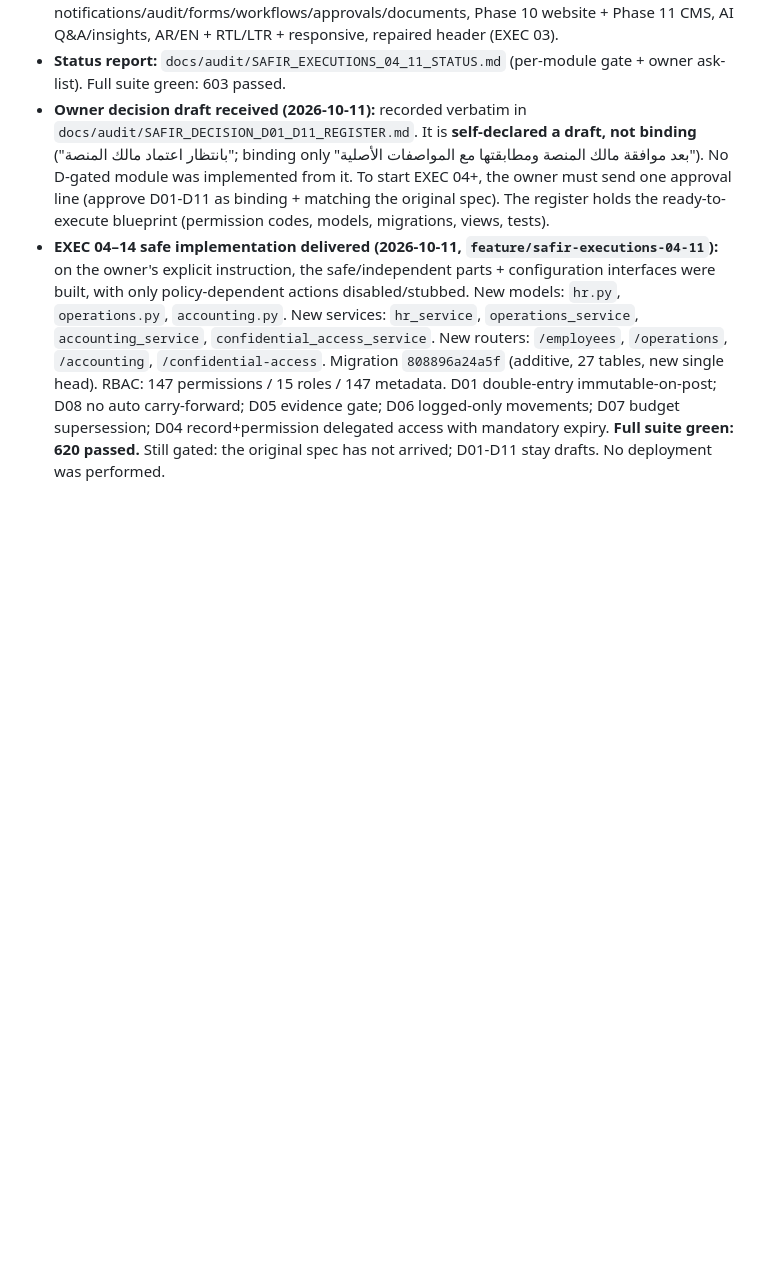
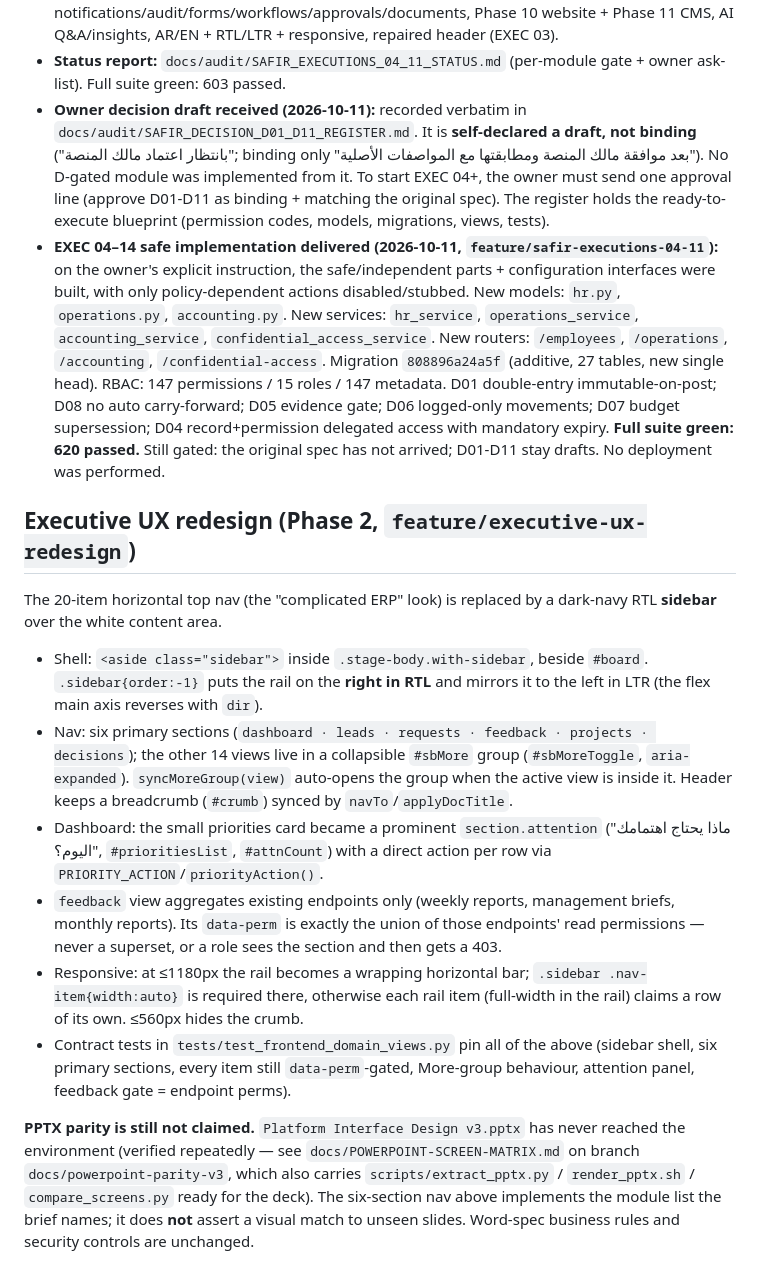
Before and after one commit to startgroup2022-tech/feras, a Markdown page: AGENTS.md, the part around the change. Rendered like a GitHub page; blank space fills up the shorter version.

Commit message:
docs: record the executive sidebar/nav architecture in AGENTS.md
Co-authored-by: openhands <openhands@all-hands.dev>

```diff
--- a/AGENTS.md
+++ b/AGENTS.md
@@ -544,3 +544,38 @@ slice has been implemented; the full matrix and the conflict analysis live in
   delegated access with mandatory expiry. **Full suite green: 620 passed.**
   Still gated: the original spec has not arrived; D01-D11 stay drafts.
   No deployment was performed.
+
+## Executive UX redesign (Phase 2, `feature/executive-ux-redesign`)
+
+The 20-item horizontal top nav (the "complicated ERP" look) is replaced by a
+dark-navy RTL **sidebar** over the white content area.
+
+- Shell: `<aside class="sidebar">` inside `.stage-body.with-sidebar`, beside
+  `#board`. `.sidebar{order:-1}` puts the rail on the **right in RTL** and
+  mirrors it to the left in LTR (the flex main axis reverses with `dir`).
+- Nav: six primary sections (`dashboard · leads · requests · feedback ·
+  projects · decisions`); the other 14 views live in a collapsible `#sbMore`
+  group (`#sbMoreToggle`, `aria-expanded`). `syncMoreGroup(view)` auto-opens
+  the group when the active view is inside it. Header keeps a breadcrumb
+  (`#crumb`) synced by `navTo`/`applyDocTitle`.
+- Dashboard: the small priorities card became a prominent `section.attention`
+  ("ماذا يحتاج اهتمامك اليوم؟", `#prioritiesList`, `#attnCount`) with a direct
+  action per row via `PRIORITY_ACTION`/`priorityAction()`.
+- `feedback` view aggregates existing endpoints only (weekly reports,
+  management briefs, monthly reports). Its `data-perm` is exactly the union of
+  those endpoints' read permissions — never a superset, or a role sees the
+  section and then gets a 403.
+- Responsive: at ≤1180px the rail becomes a wrapping horizontal bar;
+  `.sidebar .nav-item{width:auto}` is required there, otherwise each rail item
+  (full-width in the rail) claims a row of its own. ≤560px hides the crumb.
+- Contract tests in `tests/test_frontend_domain_views.py` pin all of the above
+  (sidebar shell, six primary sections, every item still `data-perm`-gated,
+  More-group behaviour, attention panel, feedback gate = endpoint perms).
+
+**PPTX parity is still not claimed.** `Platform Interface Design v3.pptx` has
+never reached the environment (verified repeatedly — see
+`docs/POWERPOINT-SCREEN-MATRIX.md` on branch `docs/powerpoint-parity-v3`, which
+also carries `scripts/extract_pptx.py` / `render_pptx.sh` / `compare_screens.py`
+ready for the deck). The six-section nav above implements the module list the
+brief names; it does **not** assert a visual match to unseen slides. Word-spec
+business rules and security controls are unchanged.
```
